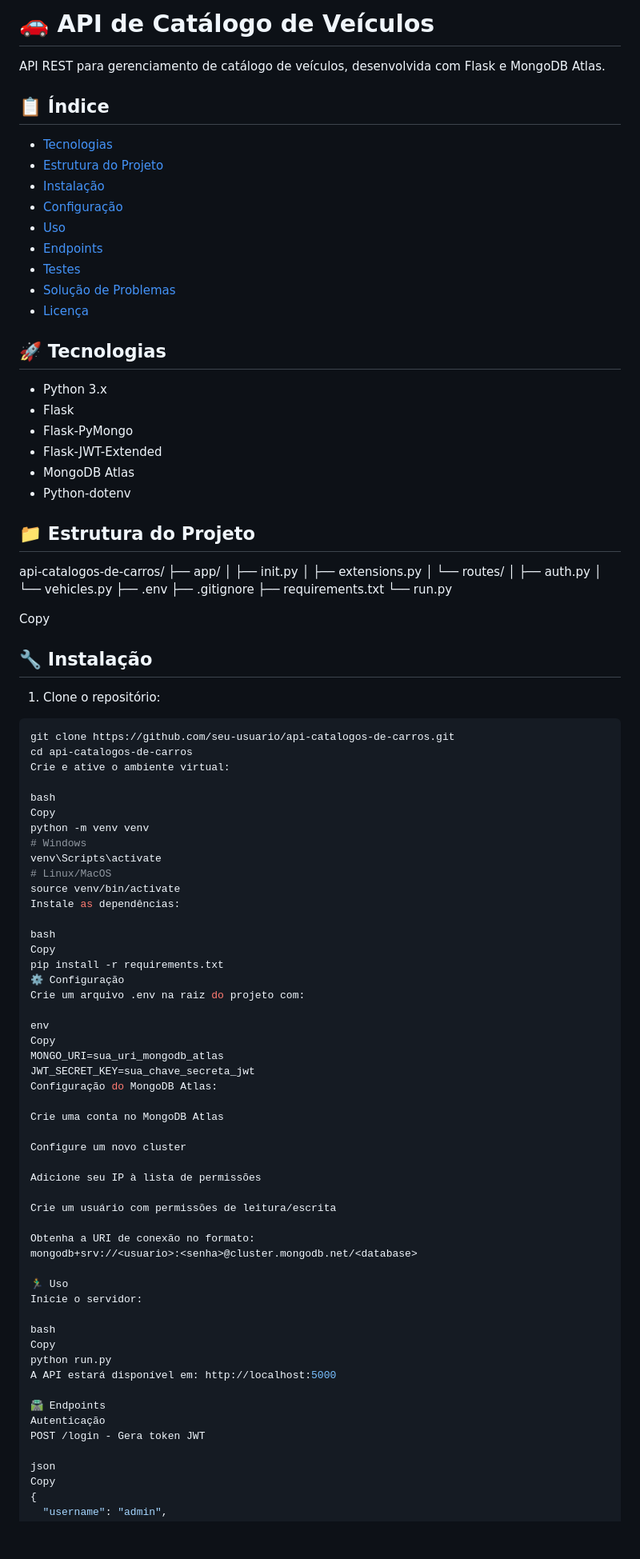
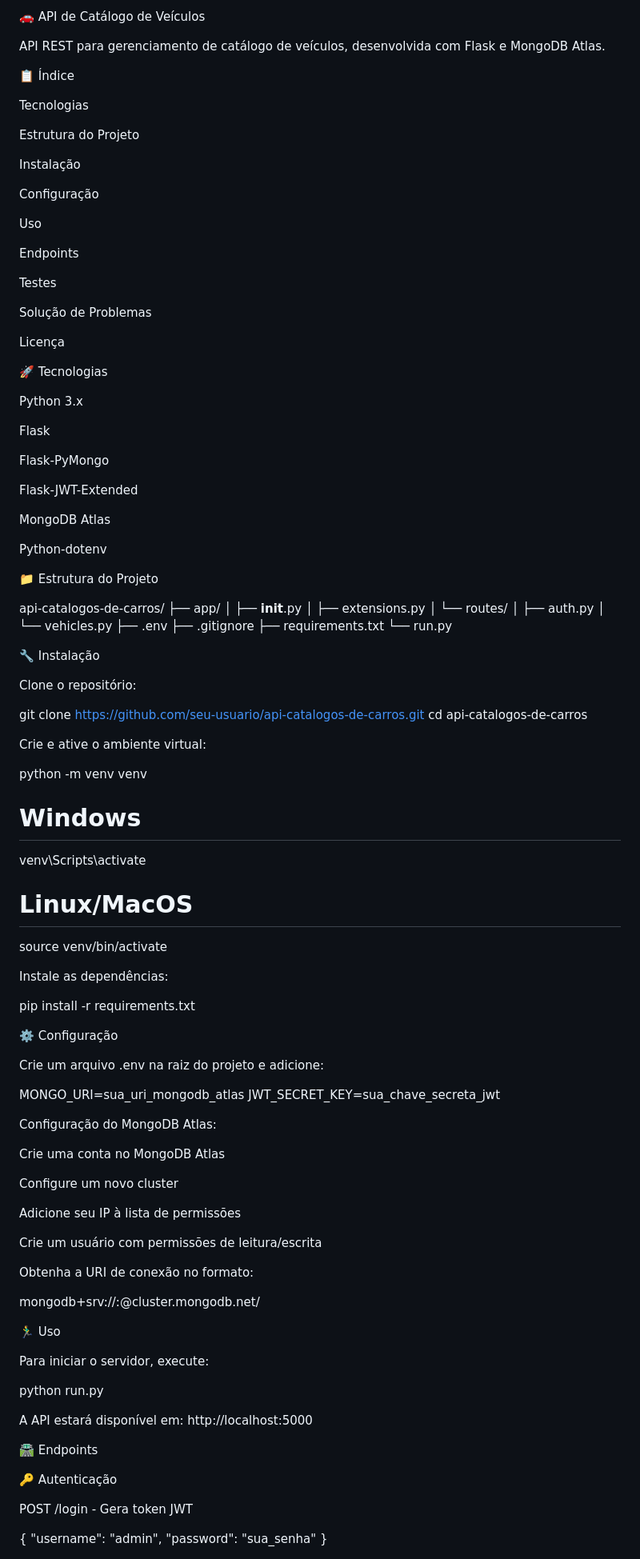
Before and after one commit to AydomSantos/API-Catalogos-de-Carros, a Markdown page: README.md, the part around the change printed below. Shown: that part at 80% size. Rendered like a GitHub page; blank space fills up the shorter version.

````diff
--- a/README.md
+++ b/README.md
@@ -1,67 +1,81 @@
-# 🚗 API de Catálogo de Veículos
+🚗 API de Catálogo de Veículos
 
 API REST para gerenciamento de catálogo de veículos, desenvolvida com Flask e MongoDB Atlas.
 
-## 📋 Índice
-- [Tecnologias](#-tecnologias)
-- [Estrutura do Projeto](#-estrutura-do-projeto)
-- [Instalação](#-instalação)
-- [Configuração](#-configuração)
-- [Uso](#-uso)
-- [Endpoints](#-endpoints)
-- [Testes](#-testes)
-- [Solução de Problemas](#-solução-de-problemas)
-- [Licença](#-licença)
+📋 Índice
 
-## 🚀 Tecnologias
-- Python 3.x
-- Flask
-- Flask-PyMongo
-- Flask-JWT-Extended
-- MongoDB Atlas
-- Python-dotenv
+Tecnologias
 
-## 📁 Estrutura do Projeto
+Estrutura do Projeto
+
+Instalação
+
+Configuração
+
+Uso
+
+Endpoints
+
+Testes
+
+Solução de Problemas
+
+Licença
+
+🚀 Tecnologias
+
+Python 3.x
+
+Flask
+
+Flask-PyMongo
+
+Flask-JWT-Extended
+
+MongoDB Atlas
+
+Python-dotenv
+
+📁 Estrutura do Projeto
+
 api-catalogos-de-carros/
 ├── app/
-│ ├── init.py
-│ ├── extensions.py
-│ └── routes/
-│ ├── auth.py
-│ └── vehicles.py
+│   ├── __init__.py
+│   ├── extensions.py
+│   └── routes/
+│       ├── auth.py
+│       └── vehicles.py
 ├── .env
 ├── .gitignore
 ├── requirements.txt
 └── run.py
 
-Copy
+🔧 Instalação
 
-## 🔧 Instalação
-1. Clone o repositório:
-```bash
+Clone o repositório:
+
 git clone https://github.com/seu-usuario/api-catalogos-de-carros.git
 cd api-catalogos-de-carros
+
 Crie e ative o ambiente virtual:
 
-bash
-Copy
 python -m venv venv
 # Windows
 venv\Scripts\activate
 # Linux/MacOS
 source venv/bin/activate
+
 Instale as dependências:
 
-bash
-Copy
 pip install -r requirements.txt
+
 ⚙️ Configuração
-Crie um arquivo .env na raiz do projeto com:
 
-env
-Copy
+Crie um arquivo .env na raiz do projeto e adicione:
+
 MONGO_URI=sua_uri_mongodb_atlas
 JWT_SECRET_KEY=sua_chave_secreta_jwt
+
 Configuração do MongoDB Atlas:
 
 Crie uma conta no MongoDB Atlas
@@ -73,22 +87,23 @@ Adicione seu IP à lista de permissões
 Crie um usuário com permissões de leitura/escrita
 
 Obtenha a URI de conexão no formato:
+
 mongodb+srv://<usuario>:<senha>@cluster.mongodb.net/<database>
 
 🏃‍♂️ Uso
-Inicie o servidor:
 
-bash
-Copy
+Para iniciar o servidor, execute:
+
 python run.py
+
 A API estará disponível em: http://localhost:5000
 
 🛣️ Endpoints
-Autenticação
+
+🔑 Autenticação
+
 POST /login - Gera token JWT
 
-json
-Copy
 {
   "username": "admin",
   "password": "sua_senha"
````
Also changed, not shown: other parts of README.md (+67 -23 lines).
